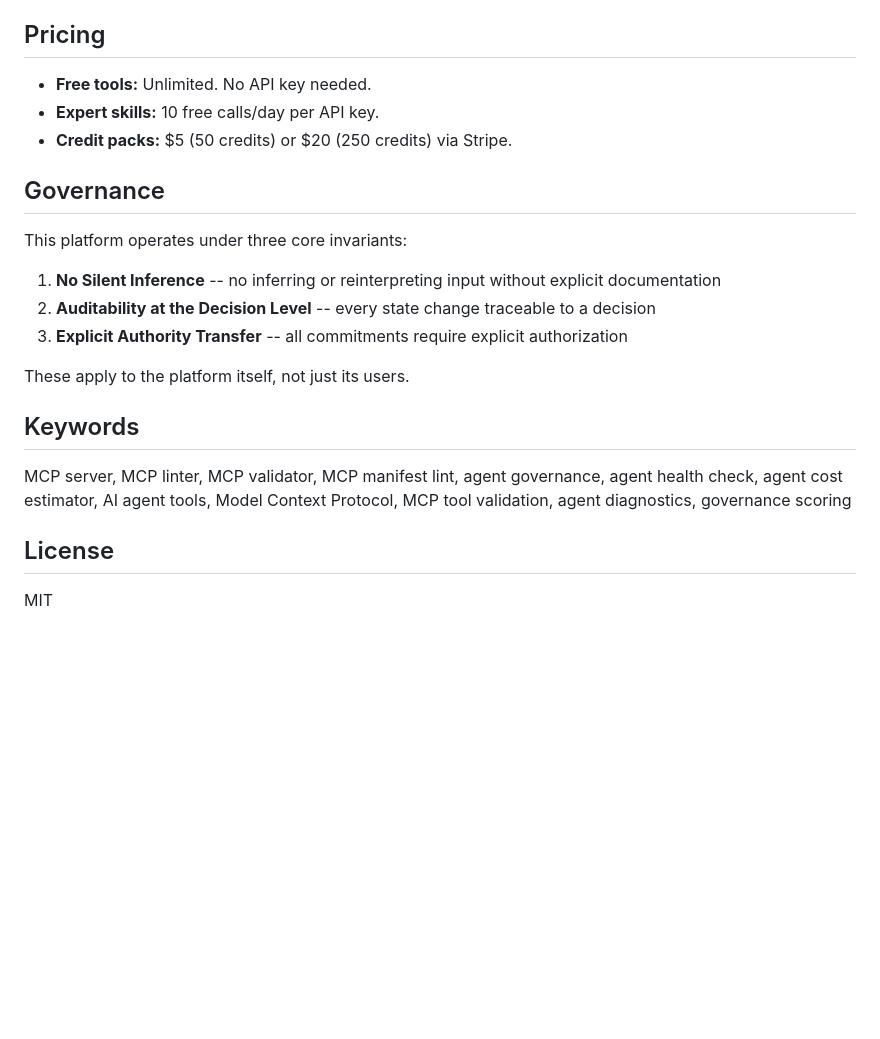
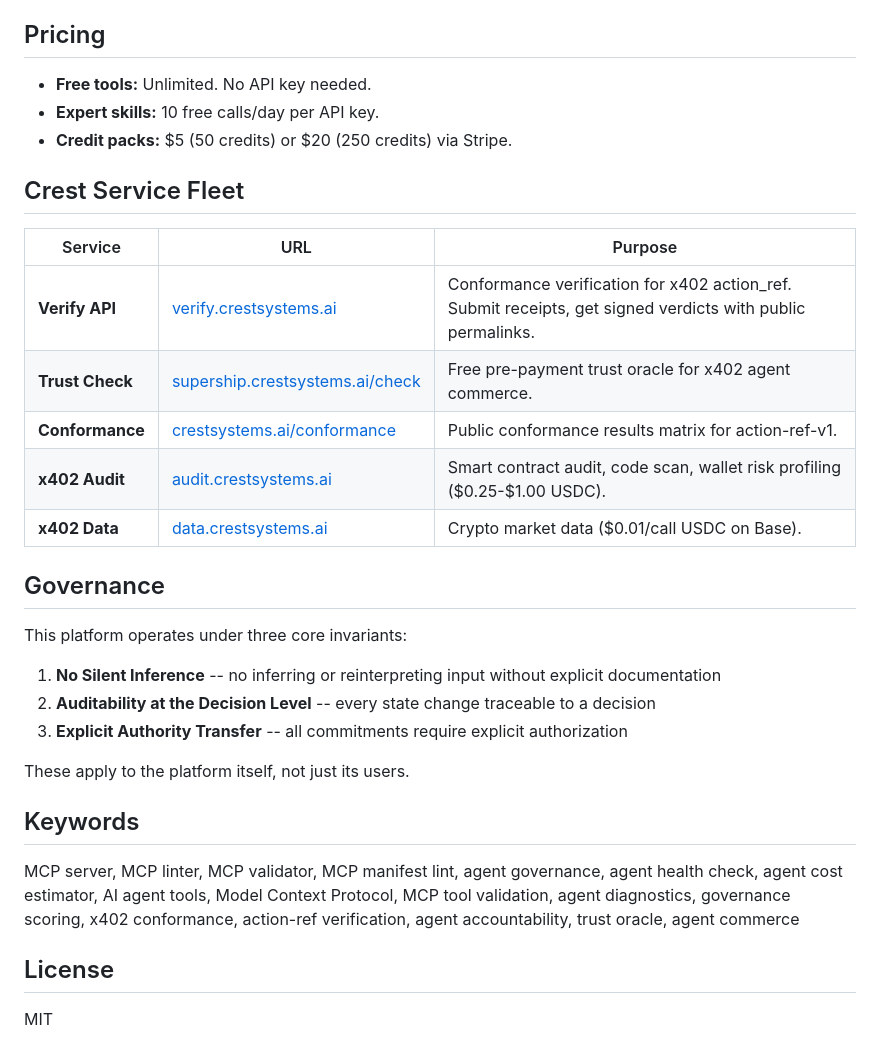
Before and after one commit to andysalvo/agentic-platform, a Markdown page: README.md, the part around the change. Drawn GitHub-style; blank space fills up the shorter version.

Commit message:
docs: add Crest service fleet with Verify API
Lists all live services: Verify API, Trust Check, Conformance,
x402 Audit, x402 Data. Added x402/accountability keywords.

Co-Authored-By: Claude Opus 4.6 (1M context) <noreply@anthropic.com>

```diff
--- a/README.md
+++ b/README.md
@@ -71,6 +71,16 @@ Works with Claude Desktop, Claude Code, VS Code, Cursor, Cline, and any MCP-comp
 - **Expert skills:** 10 free calls/day per API key.
 - **Credit packs:** $5 (50 credits) or $20 (250 credits) via Stripe.
 
+## Crest Service Fleet
+
+| Service | URL | Purpose |
+|---------|-----|---------|
+| **Verify API** | [verify.crestsystems.ai](https://verify.crestsystems.ai) | Conformance verification for x402 action_ref. Submit receipts, get signed verdicts with public permalinks. |
+| **Trust Check** | [supership.crestsystems.ai/check](https://supership.crestsystems.ai/check) | Free pre-payment trust oracle for x402 agent commerce. |
+| **Conformance** | [crestsystems.ai/conformance](https://crestsystems.ai/conformance) | Public conformance results matrix for action-ref-v1. |
+| **x402 Audit** | [audit.crestsystems.ai](https://audit.crestsystems.ai) | Smart contract audit, code scan, wallet risk profiling ($0.25-$1.00 USDC). |
+| **x402 Data** | [data.crestsystems.ai](https://data.crestsystems.ai) | Crypto market data ($0.01/call USDC on Base). |
+
 ## Governance
 
 This platform operates under three core invariants:
@@ -83,7 +93,7 @@ These apply to the platform itself, not just its users.
 
 ## Keywords
 
-MCP server, MCP linter, MCP validator, MCP manifest lint, agent governance, agent health check, agent cost estimator, AI agent tools, Model Context Protocol, MCP tool validation, agent diagnostics, governance scoring
+MCP server, MCP linter, MCP validator, MCP manifest lint, agent governance, agent health check, agent cost estimator, AI agent tools, Model Context Protocol, MCP tool validation, agent diagnostics, governance scoring, x402 conformance, action-ref verification, agent accountability, trust oracle, agent commerce
 
 ## License
 
```
